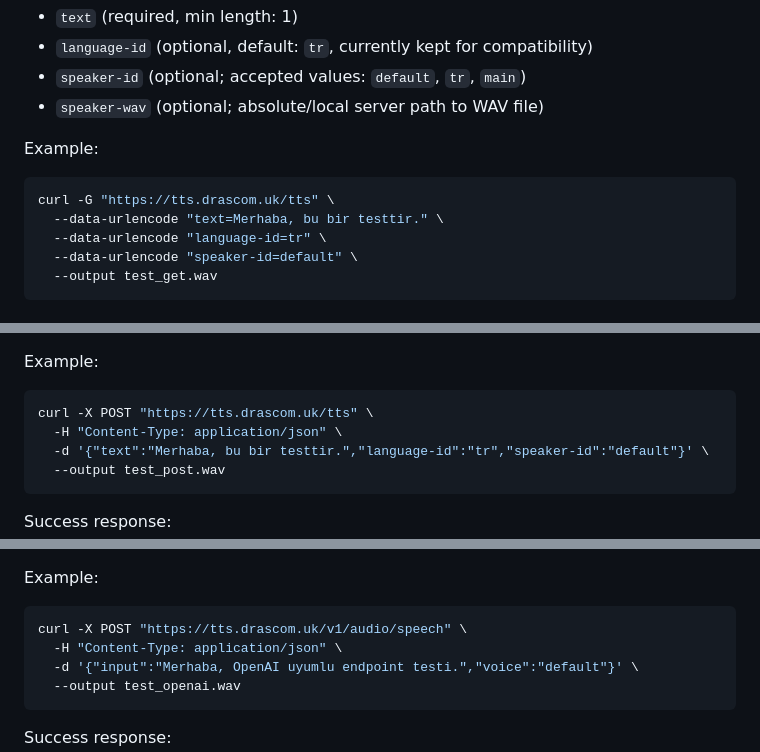
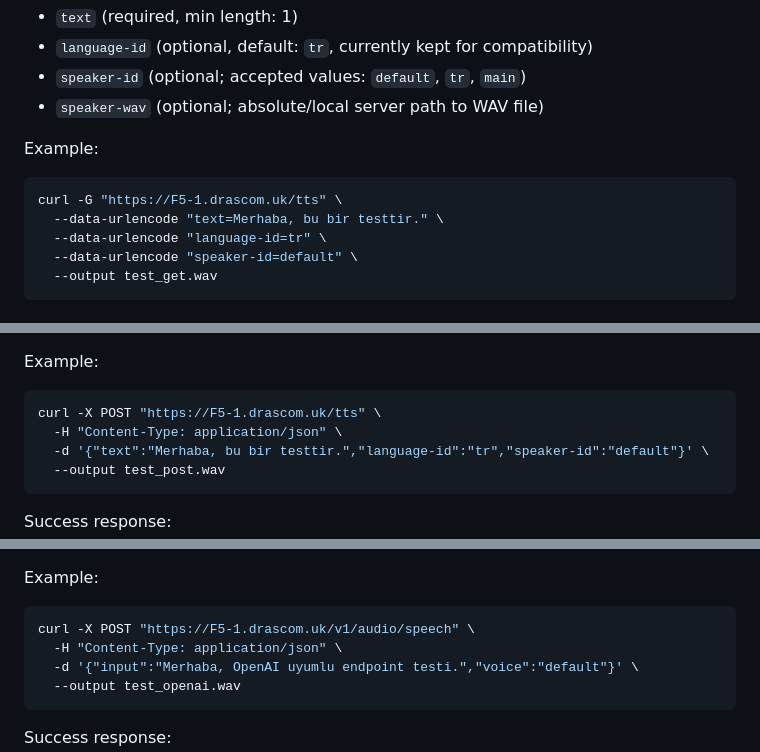
Before and after one commit to drascom/f5-TTS-TR, a Markdown page: f5-tts-endpoints.md, 3 parts joined by grey strips. Rendered like a GitHub page.

````diff
--- a/f5-tts-endpoints.md
+++ b/f5-tts-endpoints.md
@@ -70,7 +70,7 @@ Query params:
 
 Example:
 ```bash
-curl -G "https://tts.drascom.uk/tts" \
+curl -G "https://F5-1.drascom.uk/tts" \
   --data-urlencode "text=Merhaba, bu bir testtir." \
   --data-urlencode "language-id=tr" \
   --data-urlencode "speaker-id=default" \
@@ -97,7 +97,7 @@ Notes:
 
 Example:
 ```bash
-curl -X POST "https://tts.drascom.uk/tts" \
+curl -X POST "https://F5-1.drascom.uk/tts" \
   -H "Content-Type: application/json" \
   -d '{"text":"Merhaba, bu bir testtir.","language-id":"tr","speaker-id":"default"}' \
   --output test_post.wav
@@ -125,7 +125,7 @@ Notes:
 
 Example:
 ```bash
-curl -X POST "https://tts.drascom.uk/v1/audio/speech" \
+curl -X POST "https://F5-1.drascom.uk/v1/audio/speech" \
   -H "Content-Type: application/json" \
   -d '{"input":"Merhaba, OpenAI uyumlu endpoint testi.","voice":"default"}' \
   --output test_openai.wav
````
Also changed, not shown: other parts of f5-tts-endpoints.md (+4 -4 lines).
